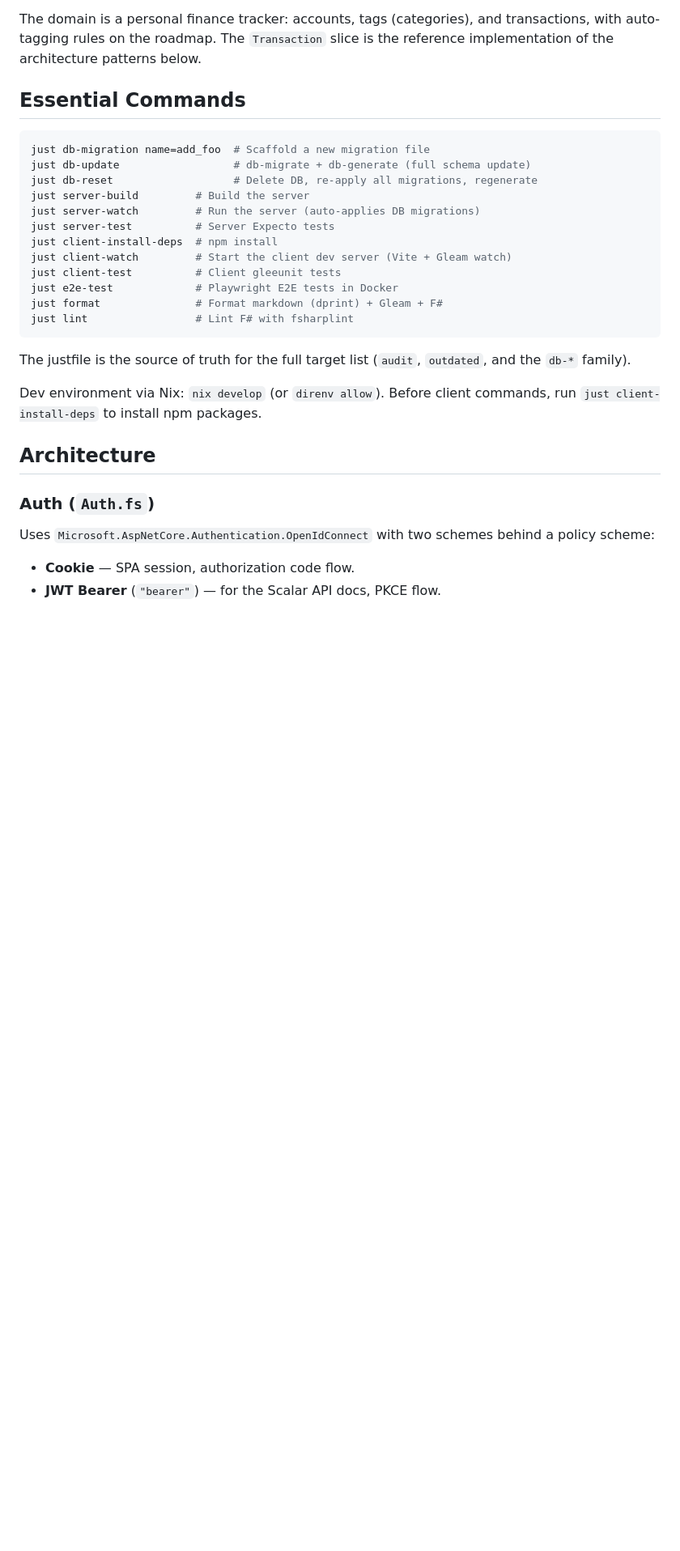
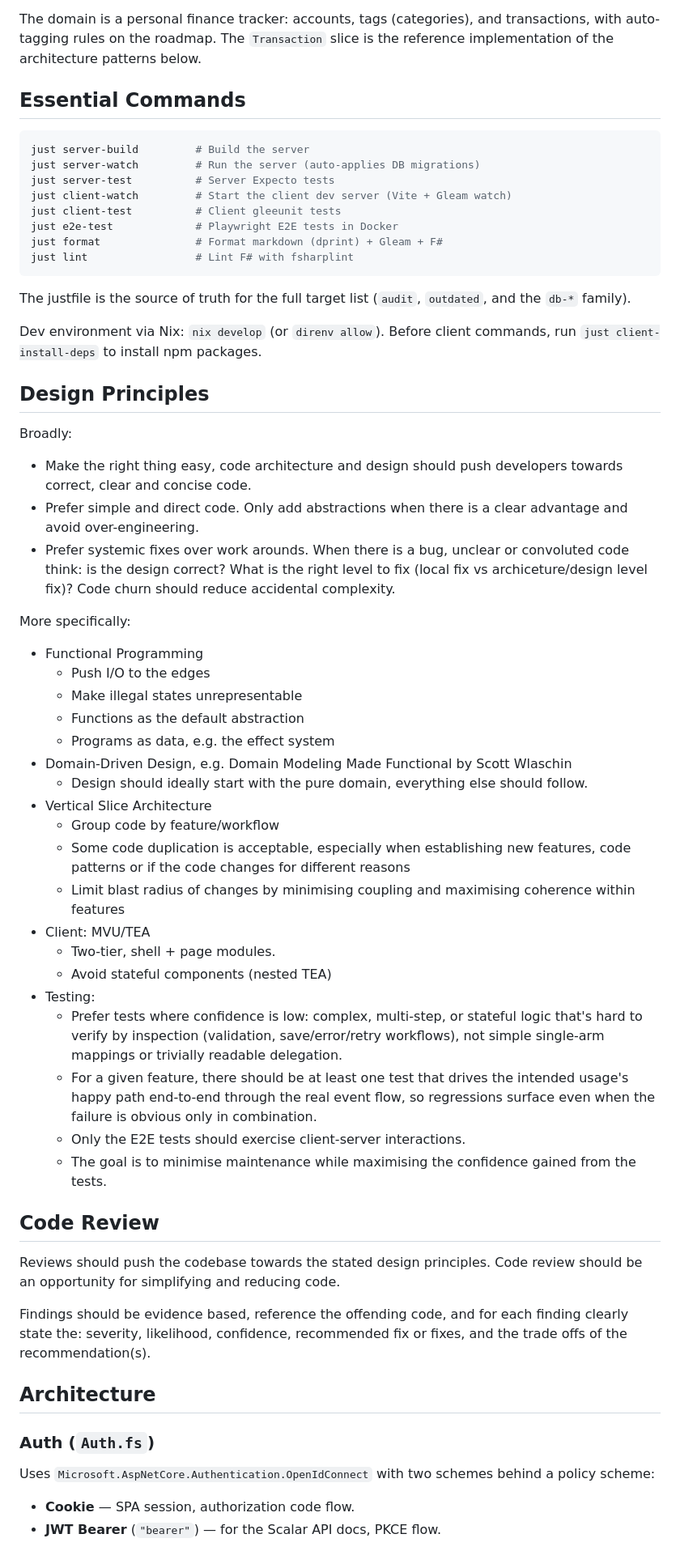
Before and after one commit to AnthonyDickson/budgeteur-fs, a Markdown page: AGENTS.md, the part around one of its changes. Shown at 81% size. Rendered like a GitHub page; blank space fills up the shorter version.

Commit message:
Update AGENTS.md with design principles

````diff
--- a/AGENTS.md
+++ b/AGENTS.md
@@ -9,13 +9,9 @@ The domain is a personal finance tracker: accounts, tags (categories), and trans
 ## Essential Commands
 
 ```bash
-just db-migration name=add_foo  # Scaffold a new migration file
-just db-update                  # db-migrate + db-generate (full schema update)
-just db-reset                   # Delete DB, re-apply all migrations, regenerate
 just server-build         # Build the server
 just server-watch         # Run the server (auto-applies DB migrations)
 just server-test          # Server Expecto tests
-just client-install-deps  # npm install
 just client-watch         # Start the client dev server (Vite + Gleam watch)
 just client-test          # Client gleeunit tests
 just e2e-test             # Playwright E2E tests in Docker
@@ -26,6 +22,48 @@ just lint                 # Lint F# with fsharplint
 The justfile is the source of truth for the full target list (`audit`, `outdated`, and the `db-*` family).
 
 Dev environment via Nix: `nix develop` (or `direnv allow`). Before client commands, run `just client-install-deps` to install npm packages.
+
+## Design Principles
+
+Broadly:
+
+- Make the right thing easy, code architecture and design should push developers towards correct, clear and concise code.
+- Prefer simple and direct code. Only add abstractions when there is a clear advantage and avoid over-engineering.
+- Prefer systemic fixes over work arounds. When there is a bug, unclear or convoluted code think: is the design correct?
+  What is the right level to fix (local fix vs archiceture/design level fix)? Code churn should reduce accidental complexity.
+
+More specifically:
+
+- Functional Programming
+  - Push I/O to the edges
+  - Make illegal states unrepresentable
+  - Functions as the default abstraction
+  - Programs as data, e.g. the effect system
+- Domain-Driven Design, e.g. Domain Modeling Made Functional by Scott Wlaschin
+  - Design should ideally start with the pure domain, everything else should follow.
+- Vertical Slice Architecture
+  - Group code by feature/workflow
+  - Some code duplication is acceptable, especially when establishing new features, code patterns or if the code changes
+    for different reasons
+  - Limit blast radius of changes by minimising coupling and maximising coherence within features
+- Client: MVU/TEA
+  - Two-tier, shell + page modules.
+  - Avoid stateful components (nested TEA)
+- Testing:
+  - Prefer tests where confidence is low: complex, multi-step, or stateful logic that's hard to verify by inspection (validation,
+    save/error/retry workflows), not simple single-arm mappings or trivially readable delegation.
+  - For a given feature, there should be at least one test that drives the intended usage's happy path end-to-end through
+    the real event flow, so regressions surface even when the failure is obvious only in combination.
+  - Only the E2E tests should exercise client-server interactions.
+  - The goal is to minimise maintenance while maximising the confidence gained from the tests.
+
+## Code Review
+
+Reviews should push the codebase towards the stated design principles.
+Code review should be an opportunity for simplifying and reducing code.
+
+Findings should be evidence based, reference the offending code, and for each finding clearly state the: severity,
+likelihood, confidence, recommended fix or fixes, and the trade offs of the recommendation(s).
 
 ## Architecture
 
````
Also changed, not shown: other parts of AGENTS.md (+0 -1 lines).
